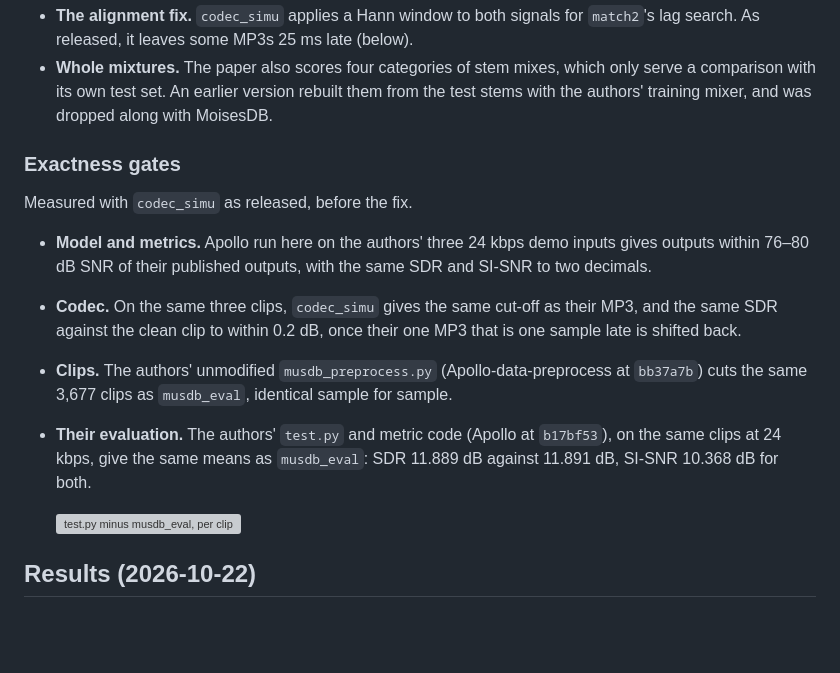
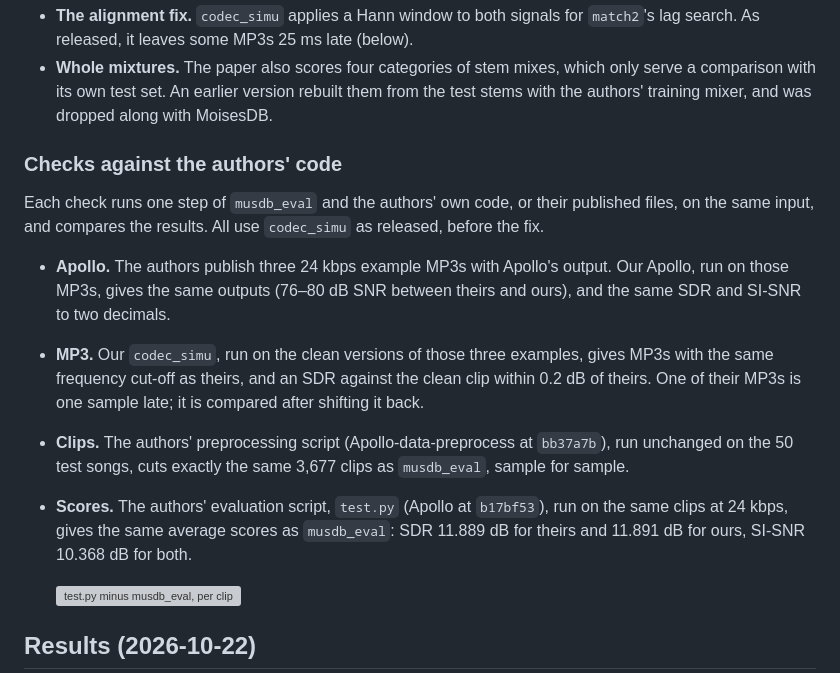
Before and after one commit to zbitouzakaria/grooveback, a Markdown page: docs/decisions/0015-reproduce-apollo-test-protocol.md, the part around the change. Drawn GitHub-style; blank space fills up the shorter version; grey boxes are pictures that could not be loaded.

Commit message:
docs: ADR-0015, the checks against the authors' code in plain words

```diff
--- a/docs/decisions/0015-reproduce-apollo-test-protocol.md
+++ b/docs/decisions/0015-reproduce-apollo-test-protocol.md
@@ -41,18 +41,20 @@ Departures from the released code and the paper:
   test set. An earlier version rebuilt them from the test stems with the authors' training mixer, and was dropped
   along with MoisesDB.
 
-### Exactness gates
+### Checks against the authors' code
 
-Measured with `codec_simu` as released, before the fix.
+Each check runs one step of `musdb_eval` and the authors' own code, or their published files, on the same input, and
+compares the results. All use `codec_simu` as released, before the fix.
 
-- **Model and metrics.** Apollo run here on the authors' three 24 kbps demo inputs gives outputs within 76–80 dB SNR of
-  their published outputs, with the same SDR and SI-SNR to two decimals.
-- **Codec.** On the same three clips, `codec_simu` gives the same cut-off as their MP3, and the same SDR against the
-  clean clip to within 0.2 dB, once their one MP3 that is one sample late is shifted back.
-- **Clips.** The authors' unmodified `musdb_preprocess.py` (Apollo-data-preprocess at `bb37a7b`) cuts the same 3,677
-  clips as `musdb_eval`, identical sample for sample.
-- **Their evaluation.** The authors' `test.py` and metric code (Apollo at `b17bf53`), on the same clips at 24 kbps,
-  give the same means as `musdb_eval`: SDR 11.889 dB against 11.891 dB, SI-SNR 10.368 dB for both.
+- **Apollo.** The authors publish three 24 kbps example MP3s with Apollo's output. Our Apollo, run on those MP3s, gives
+  the same outputs (76–80 dB SNR between theirs and ours), and the same SDR and SI-SNR to two decimals.
+- **MP3.** Our `codec_simu`, run on the clean versions of those three examples, gives MP3s with the same frequency
+  cut-off as theirs, and an SDR against the clean clip within 0.2 dB of theirs. One of their MP3s is one sample late;
+  it is compared after shifting it back.
+- **Clips.** The authors' preprocessing script (Apollo-data-preprocess at `bb37a7b`), run unchanged on the 50 test
+  songs, cuts exactly the same 3,677 clips as `musdb_eval`, sample for sample.
+- **Scores.** The authors' evaluation script, `test.py` (Apollo at `b17bf53`), run on the same clips at 24 kbps, gives
+  the same average scores as `musdb_eval`: SDR 11.889 dB for theirs and 11.891 dB for ours, SI-SNR 10.368 dB for both.
 
   ![test.py minus musdb_eval, per clip](assets/0015/test-py-agreement.png)
 
```
